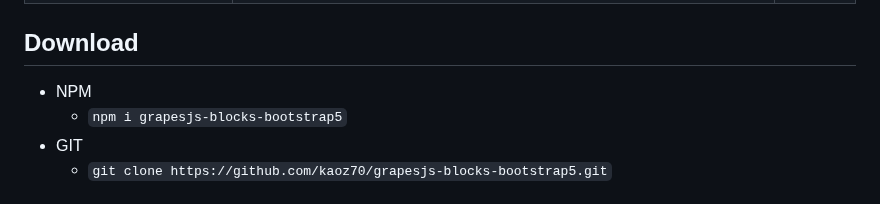
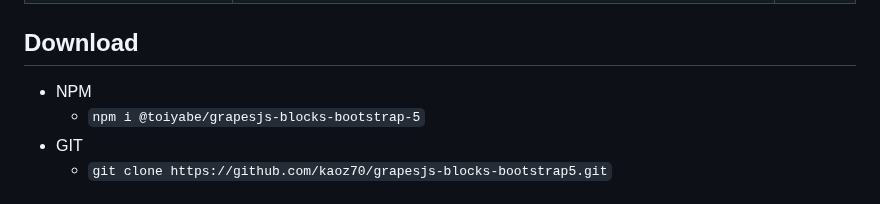
Before and after one commit to alin-o/grapesjs-blocks-bootstrap5, a Markdown page: README.md, the part around the change. Drawn GitHub-style.

```diff
--- a/README.md
+++ b/README.md
@@ -138,10 +138,8 @@ etc.
 
 ## Download
 
-<!--* CDN
-  * `https://unpkg.com/grapesjs-blocks-bootstrap5` -->
 * NPM
-  * `npm i grapesjs-blocks-bootstrap5`
+  * `npm i @toiyabe/grapesjs-blocks-bootstrap-5`
 * GIT
   * `git clone https://github.com/kaoz70/grapesjs-blocks-bootstrap5.git`
 
```
